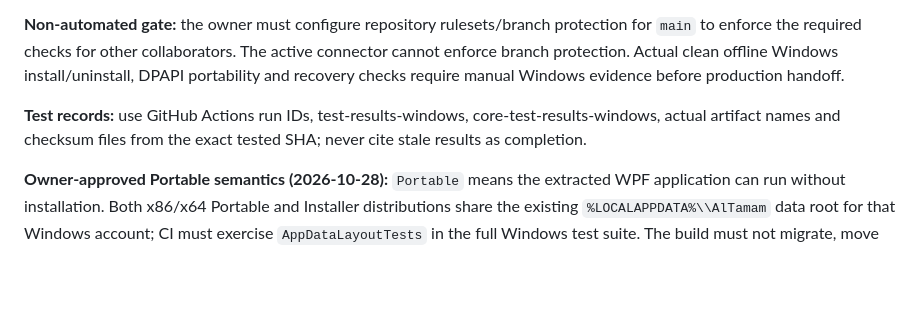
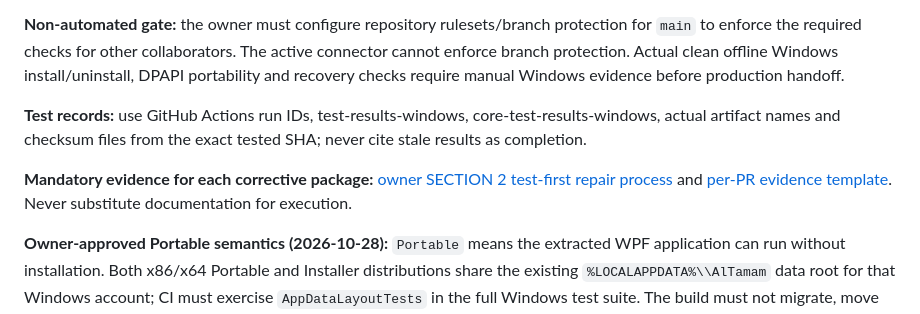
Before and after one commit to bingattban/Qwen-Altmam, a Markdown page: docs/ci/README.md, the part around the change. Rendered like a GitHub page; blank space fills up the shorter version.

Commit message:
docs(process): record owner-mandated test-first repair and per-PR evidence gates

```diff
--- a/docs/ci/README.md
+++ b/docs/ci/README.md
@@ -11,6 +11,9 @@
 **Non-automated gate:** the owner must configure repository rulesets/branch protection for `main` to enforce the required checks for other collaborators. The active connector cannot enforce branch protection. Actual clean offline Windows install/uninstall, DPAPI portability and recovery checks require manual Windows evidence before production handoff.
 
 **Test records:** use GitHub Actions run IDs, test-results-windows, core-test-results-windows, actual artifact names and checksum files from the exact tested SHA; never cite stale results as completion.
+
+**Mandatory evidence for each corrective package:** [owner SECTION 2 test-first repair process](../implementation/TEST_FIRST_REPAIR_PROCESS_2026-11-05.md) and [per-PR evidence template](../../.github/pull_request_template.md). Never substitute documentation for execution.
+
 
 
 **Owner-approved Portable semantics (2026-10-28):** `Portable` means the extracted WPF application can run without installation. Both x86/x64 Portable and Installer distributions share the existing `%LOCALAPPDATA%\\AlTamam` data root for that Windows account; CI must exercise `AppDataLayoutTests` in the full Windows test suite. The build must not migrate, move or delete existing databases. Clean-machine GUI acceptance and preservation of original DPAPI key files remain separate gates.
```
Also changed, not shown: .github/pull_request_template.md (added, +47 -0 lines), docs/implementation/TEST_FIRST_REPAIR_PROCESS_2026-11-05.md (added, +70 -0 lines).
